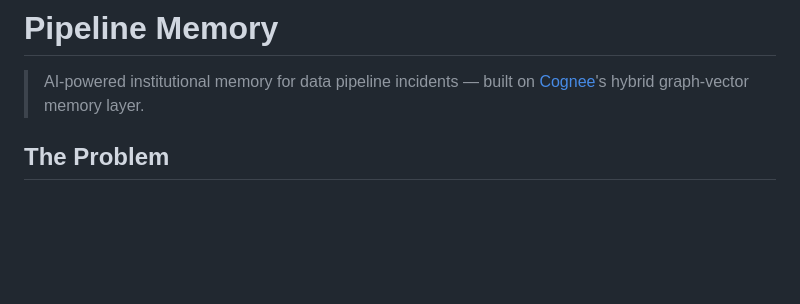
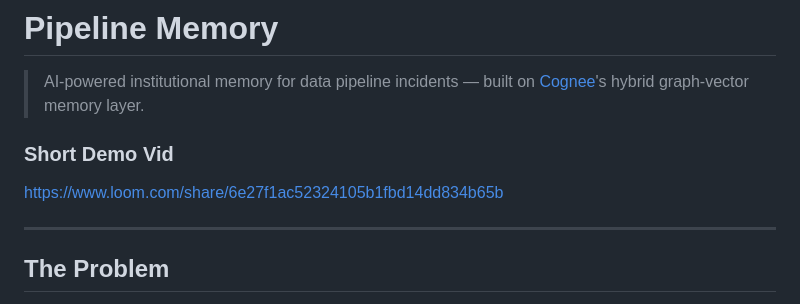
Before and after one commit to Veeresh-R-G/Cognee_Hackathon, a Markdown page: README.md, the part around the change. GitHub-like rendering; blank space fills up the shorter version.

```diff
--- a/README.md
+++ b/README.md
@@ -1,6 +1,11 @@
 # Pipeline Memory
 
 > AI-powered institutional memory for data pipeline incidents — built on [Cognee](https://github.com/topoteretes/cognee)'s hybrid graph-vector memory layer.
+
+### Short Demo Vid
+https://www.loom.com/share/6e27f1ac52324105b1fbd14dd834b65b
+
+---
 
 ## The Problem
 
```
